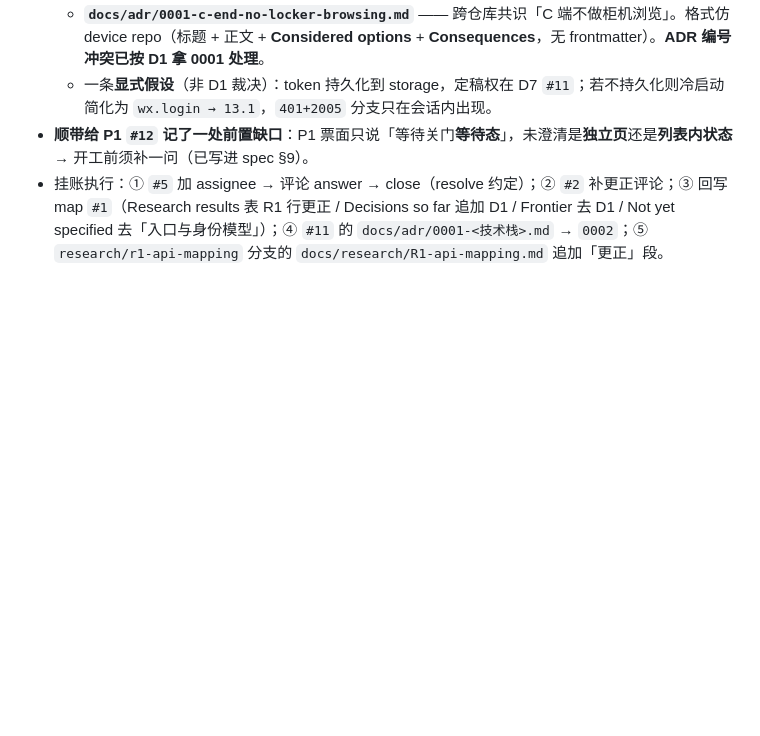
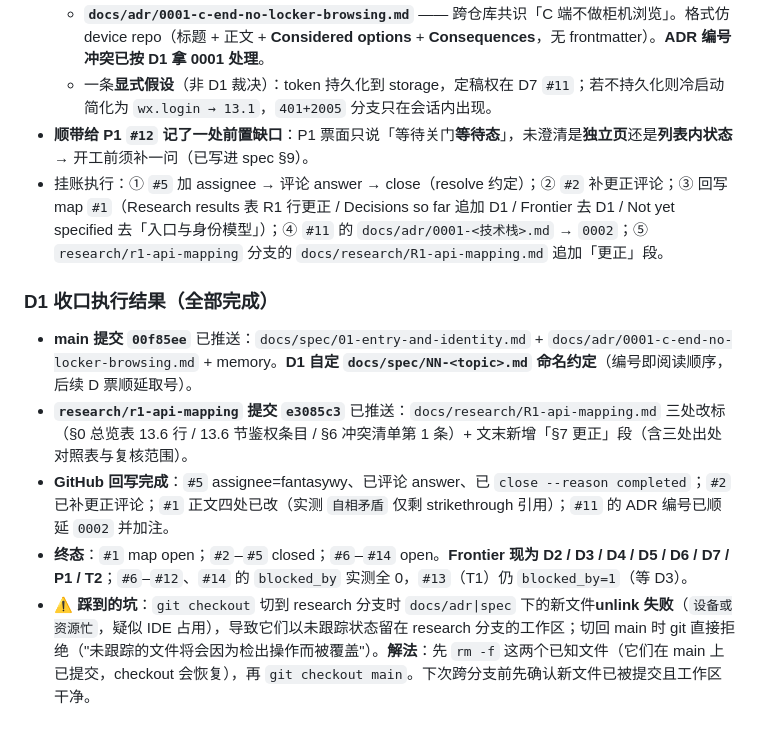
Before and after one commit to fantasywy/smart-locker-app, a Markdown page: .workbuddy/memory/2026-09-20.md, the part around the change. GitHub-like rendering; blank space fills up the shorter version.

Commit message:
docs(memory): D1 收口执行结果与跨分支切换的踩坑记录

```diff
--- a/.workbuddy/memory/2026-09-20.md
+++ b/.workbuddy/memory/2026-09-20.md
@@ -151,3 +151,11 @@
   - 一条**显式假设**（非 D1 裁决）：token 持久化到 storage，定稿权在 D7 `#11`；若不持久化则冷启动简化为 `wx.login → 13.1`，`401+2005` 分支只在会话内出现。
 - **顺带给 P1 `#12` 记了一处前置缺口**：P1 票面只说「等待关门**等待态**」，未澄清是**独立页**还是**列表内状态** → 开工前须补一问（已写进 spec §9）。
 - 挂账执行：① `#5` 加 assignee → 评论 answer → close（resolve 约定）；② `#2` 补更正评论；③ 回写 map `#1`（Research results 表 R1 行更正 / Decisions so far 追加 D1 / Frontier 去 D1 / Not yet specified 去「入口与身份模型」）；④ `#11` 的 `docs/adr/0001-<技术栈>.md` → `0002`；⑤ `research/r1-api-mapping` 分支的 `docs/research/R1-api-mapping.md` 追加「更正」段。
+
+### D1 收口执行结果（全部完成）
+
+- **main 提交 `00f85ee`** 已推送：`docs/spec/01-entry-and-identity.md` + `docs/adr/0001-c-end-no-locker-browsing.md` + memory。**D1 自定 `docs/spec/NN-<topic>.md` 命名约定**（编号即阅读顺序，后续 D 票顺延取号）。
+- **`research/r1-api-mapping` 提交 `e3085c3`** 已推送：`docs/research/R1-api-mapping.md` 三处改标（§0 总览表 13.6 行 / 13.6 节鉴权条目 / §6 冲突清单第 1 条）+ 文末新增「§7 更正」段（含三处出处对照表与复核范围）。
+- **GitHub 回写完成**：`#5` assignee=fantasywy、已评论 answer、已 `close --reason completed`；`#2` 已补更正评论；`#1` 正文四处已改（实测 `自相矛盾` 仅剩 strikethrough 引用）；`#11` 的 ADR 编号已顺延 `0002` 并加注。
+- **终态**：`#1` map open；`#2`–`#5` closed；`#6`–`#14` open。**Frontier 现为 D2 / D3 / D4 / D5 / D6 / D7 / P1 / T2**；`#6`–`#12`、`#14` 的 `blocked_by` 实测全 0，`#13`（T1）仍 `blocked_by=1`（等 D3）。
+- ⚠️ **踩到的坑**：`git checkout` 切到 research 分支时 `docs/adr|spec` 下的新文件**unlink 失败**（`设备或资源忙`，疑似 IDE 占用），导致它们以未跟踪状态留在 research 分支的工作区；切回 main 时 git 直接拒绝（"未跟踪的文件将会因为检出操作而被覆盖"）。**解法**：先 `rm -f` 这两个已知文件（它们在 main 上已提交，checkout 会恢复），再 `git checkout main`。下次跨分支前先确认新文件已被提交且工作区干净。
```
